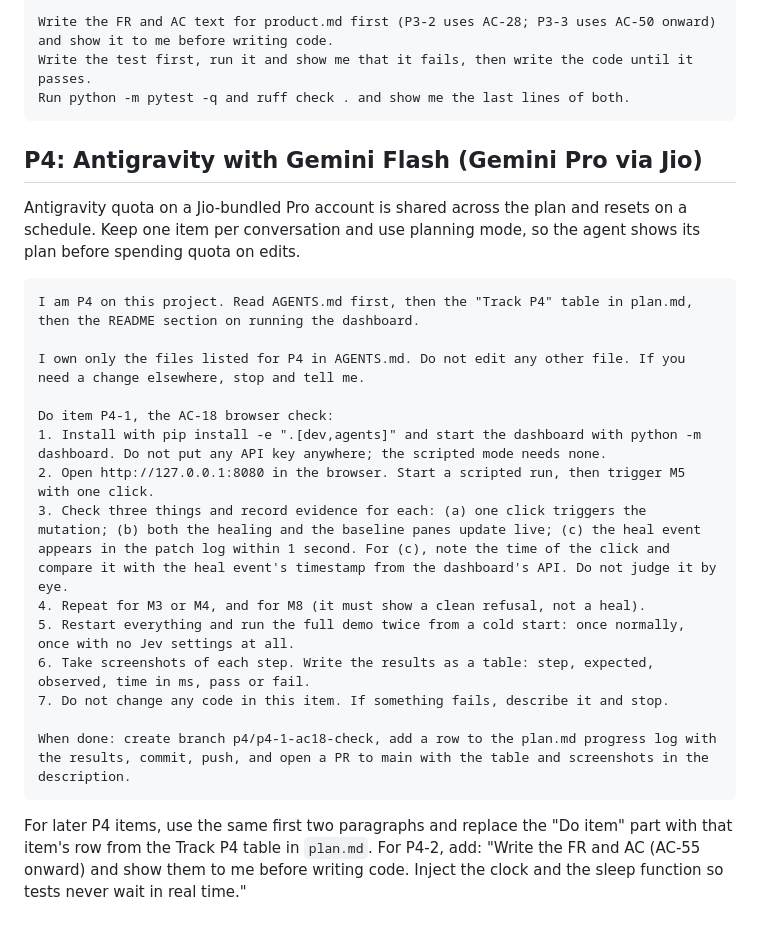
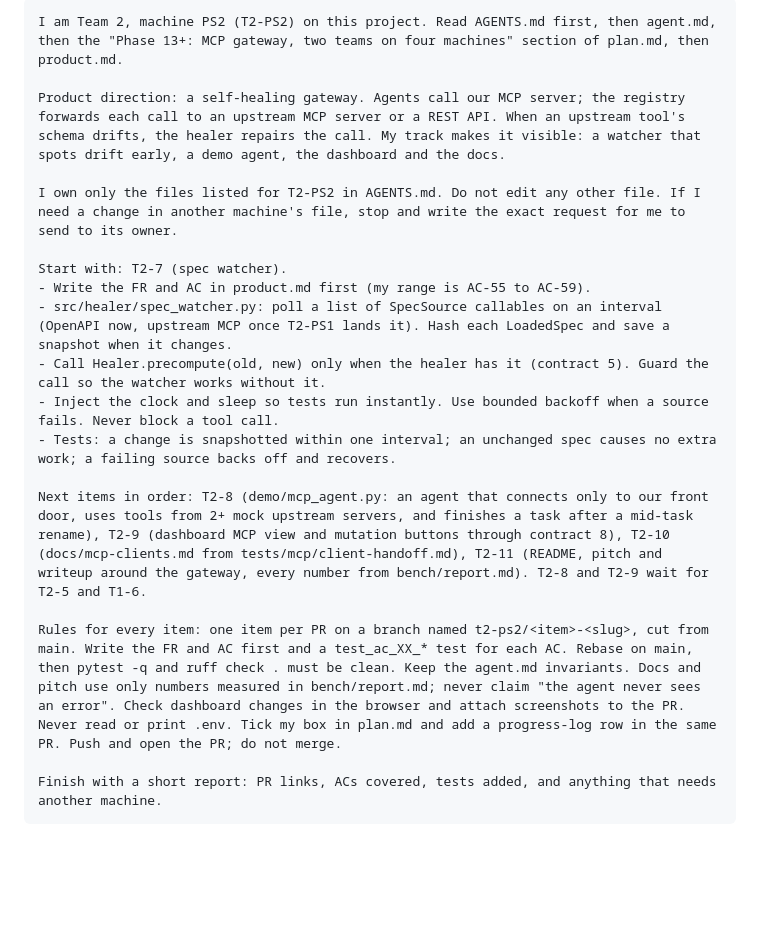
Before and after one commit to 000wahab000/self-healing-tool-registry, a Markdown page: team-prompts.md, the part around one of its changes. Rendered like a GitHub page; blank space fills up the shorter version.

````diff
--- a/team-prompts.md
+++ b/team-prompts.md
@@ -93,29 +119,21 @@ For P3-2 and P3-3, use the same prompt with the "Do item ..." part replaced by t
 
 ```text
-Write the FR and AC text for product.md first (P3-2 uses AC-28; P3-3 uses AC-50 onward) and show it to me before writing code.
-Write the test first, run it and show me that it fails, then write the code until it passes.
-Run python -m pytest -q and ruff check . and show me the last lines of both.
+I am Team 2, machine PS2 (T2-PS2) on this project. Read AGENTS.md first, then agent.md, then the "Phase 13+: MCP gateway, two teams on four machines" section of plan.md, then product.md.
+
+Product direction: a self-healing gateway. Agents call our MCP server; the registry forwards each call to an upstream MCP server or a REST API. When an upstream tool's schema drifts, the healer repairs the call. My track makes it visible: a watcher that spots drift early, a demo agent, the dashboard and the docs.
+
+I own only the files listed for T2-PS2 in AGENTS.md. Do not edit any other file. If I need a change in another machine's file, stop and write the exact request for me to send to its owner.
+
+Start with: T2-7 (spec watcher).
+- Write the FR and AC in product.md first (my range is AC-55 to AC-59).
+- src/healer/spec_watcher.py: poll a list of SpecSource callables on an interval (OpenAPI now, upstream MCP once T2-PS1 lands it). Hash each LoadedSpec and save a snapshot when it changes.
+- Call Healer.precompute(old, new) only when the healer has it (contract 5). Guard the call so the watcher works without it.
+- Inject the clock and sleep so tests run instantly. Use bounded backoff when a source fails. Never block a tool call.
+- Tests: a change is snapshotted within one interval; an unchanged spec causes no extra work; a failing source backs off and recovers.
+
+Next items in order: T2-8 (demo/mcp_agent.py: an agent that connects only to our front door, uses tools from 2+ mock upstream servers, and finishes a task after a mid-task rename), T2-9 (dashboard MCP view and mutation buttons through contract 8), T2-10 (docs/mcp-clients.md from tests/mcp/client-handoff.md), T2-11 (README, pitch and writeup around the gateway, every number from bench/report.md). T2-8 and T2-9 wait for T2-5 and T1-6.
+
+Rules for every item: one item per PR on a branch named t2-ps2/<item>-<slug>, cut from main. Write the FR and AC first and a test_ac_XX_* test for each AC. Rebase on main, then pytest -q and ruff check . must be clean. Keep the agent.md invariants. Docs and pitch use only numbers measured in bench/report.md; never claim "the agent never sees an error". Check dashboard changes in the browser and attach screenshots to the PR. Never read or print .env. Tick my box in plan.md and add a progress-log row in the same PR. Push and open the PR; do not merge.
+
+Finish with a short report: PR links, ACs covered, tests added, and anything that needs another machine.
 ```
-
-## P4: Antigravity with Gemini Flash (Gemini Pro via Jio)
-
-Antigravity quota on a Jio-bundled Pro account is shared across the plan and resets on a schedule. Keep one item per conversation and use planning mode, so the agent shows its plan before spending quota on edits.
-
-```text
-I am P4 on this project. Read AGENTS.md first, then the "Track P4" table in plan.md, then the README section on running the dashboard.
-
-I own only the files listed for P4 in AGENTS.md. Do not edit any other file. If you need a change elsewhere, stop and tell me.
-
-Do item P4-1, the AC-18 browser check:
-1. Install with pip install -e ".[dev,agents]" and start the dashboard with python -m dashboard. Do not put any API key anywhere; the scripted mode needs none.
-2. Open http://127.0.0.1:8080 in the browser. Start a scripted run, then trigger M5 with one click.
-3. Check three things and record evidence for each: (a) one click triggers the mutation; (b) both the healing and the baseline panes update live; (c) the heal event appears in the patch log within 1 second. For (c), note the time of the click and compare it with the heal event's timestamp from the dashboard's API. Do not judge it by eye.
-4. Repeat for M3 or M4, and for M8 (it must show a clean refusal, not a heal).
-5. Restart everything and run the full demo twice from a cold start: once normally, once with no Jev settings at all.
-6. Take screenshots of each step. Write the results as a table: step, expected, observed, time in ms, pass or fail.
-7. Do not change any code in this item. If something fails, describe it and stop.
-
-When done: create branch p4/p4-1-ac18-check, add a row to the plan.md progress log with the results, commit, push, and open a PR to main with the table and screenshots in the description.
-```
-
-For later P4 items, use the same first two paragraphs and replace the "Do item" part with that item's row from the Track P4 table in `plan.md`. For P4-2, add: "Write the FR and AC (AC-55 onward) and show them to me before writing code. Inject the clock and the sleep function so tests never wait in real time."
````
Also changed, not shown: other parts of team-prompts.md (+69 -43 lines), AGENTS.md (+28 -26 lines), plan.md (+77 -52 lines).
